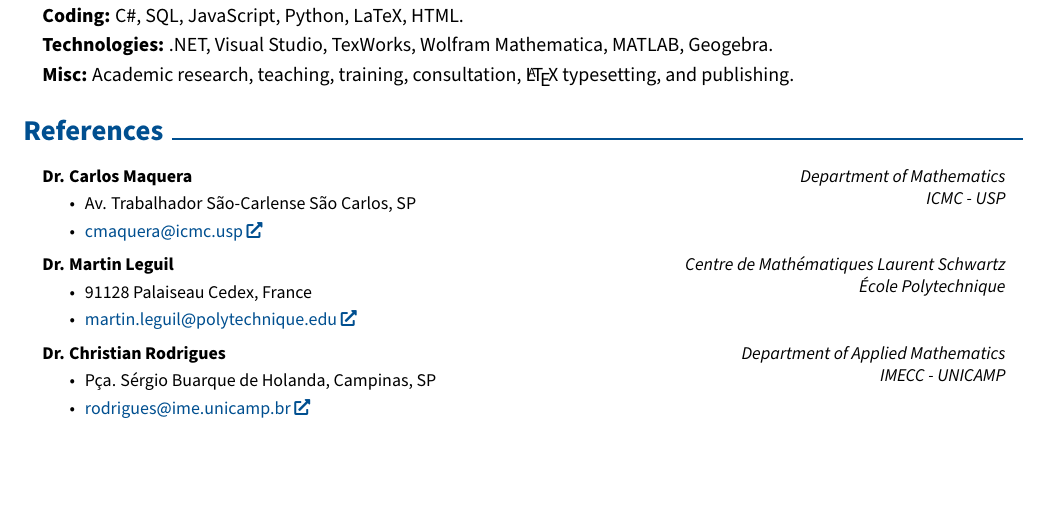
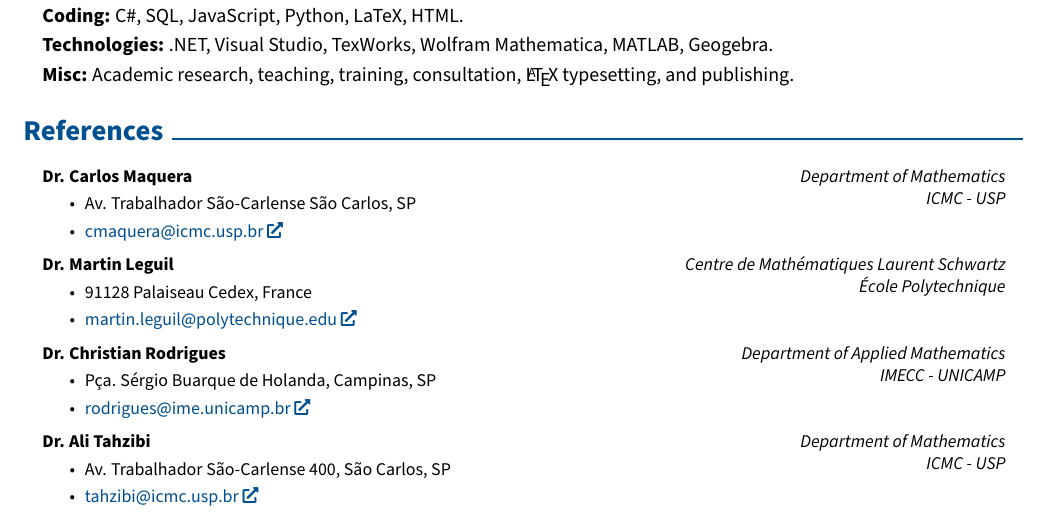
Before and after one commit to douglasfinamore/douglasfinamore.github.io, a LaTeX CV (assets/files/cv.tex): part of page 4 of 4, cut so that both start at the same text, the shorter picture padded with empty space. Compiled offline with pdfLaTeX.

Commit message:
CV: sync with the master copy (Tahzibi reference, Maquera e-mail)
Co-Authored-By: Claude Opus 5.5 (1M context) <noreply@anthropic.com>

```diff
--- a/assets/files/cv.tex
+++ b/assets/files/cv.tex
@@ -560,7 +560,7 @@
     \textbf{Dr. Carlos Maquera}
     \begin{highlights}
         \item Av. Trabalhador São-Carlense São Carlos, SP
-        \item \href{mailto:cmaquera@icmc.usp}{cmaquera@icmc.usp}
+        \item \href{mailto:cmaquera@icmc.usp.br}{cmaquera@icmc.usp.br}
     \end{highlights}
 \end{twocolentry2} \vspace{0.1cm}
 
@@ -579,4 +579,12 @@
         \item \href{mailto:rodrigues@ime.unicamp.br}{rodrigues@ime.unicamp.br}
     \end{highlights}
 \end{twocolentry2} \vspace{0.1cm}
+
+\begin{twocolentry2}{\textit{Department of Mathematics \\ ICMC - USP}}
+    \textbf{Dr. Ali Tahzibi}
+    \begin{highlights}
+        \item Av. Trabalhador São-Carlense 400, São Carlos, SP
+        \item \href{mailto:tahzibi@icmc.usp.br}{tahzibi@icmc.usp.br}
+    \end{highlights}
+\end{twocolentry2} \vspace{0.1cm}
 \end{document}
```
Also changed, not shown: assets/files/cv.pdf.
